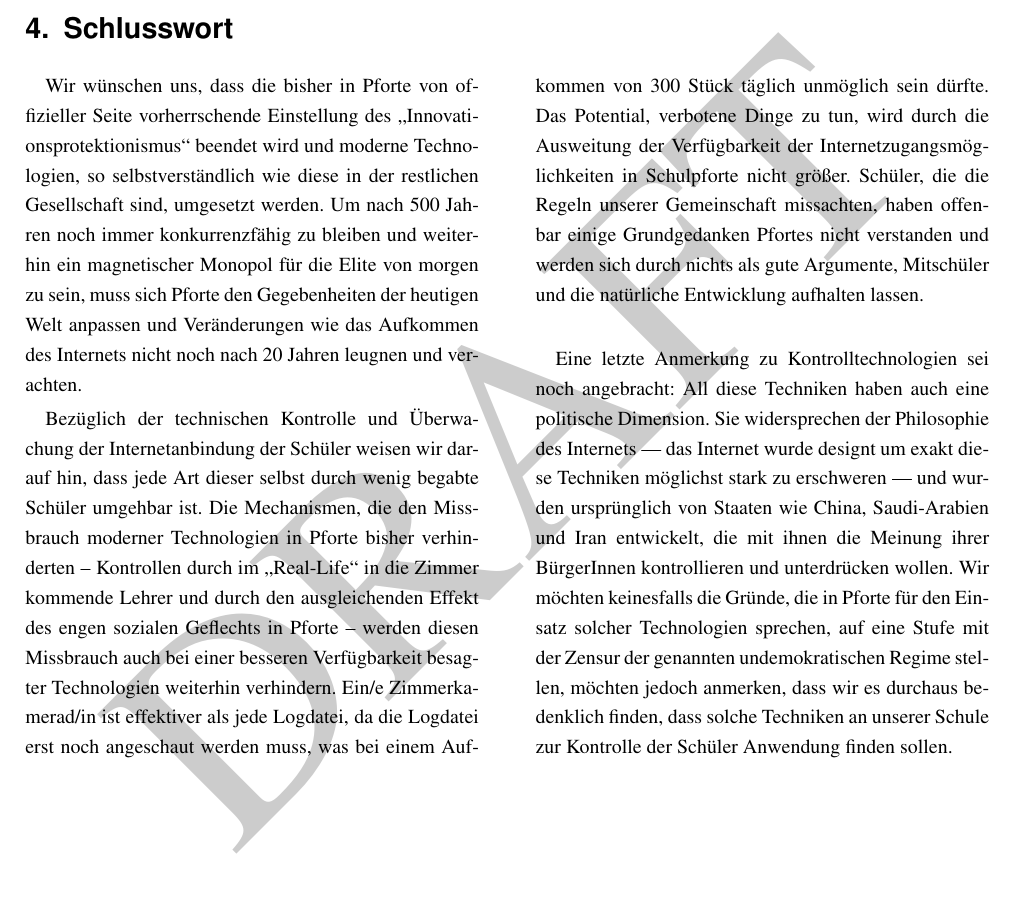
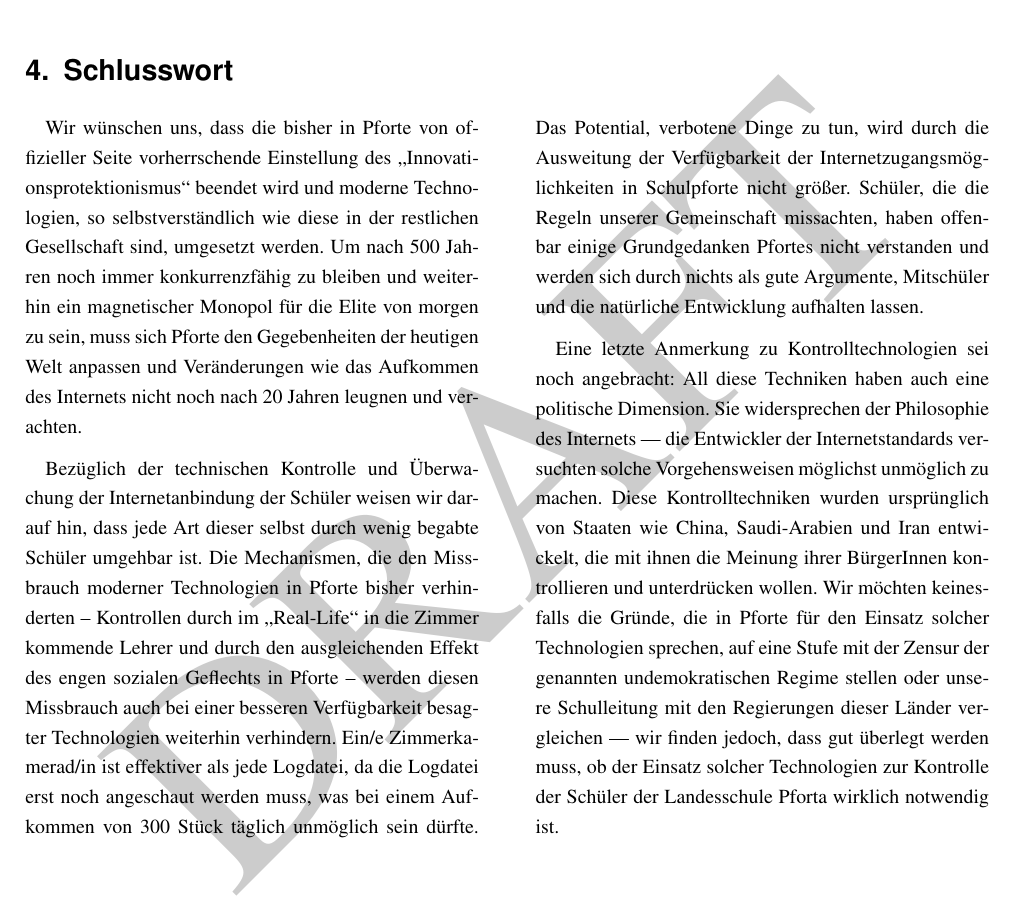
Before and after one commit to jaseg/Internetinformation, a LaTeX paper (info.tex): part of page 5 of 11, cut so that both start at the same text. Compiled offline with pdfLaTeX.

Commit message:
Letzte Änderungen am Teil mit der Zensur und dem Filterkram und China und so...

```diff
--- a/info.tex
+++ b/info.tex
@@ -222,7 +222,7 @@ Wir wünschen uns, dass die bisher in Pforte von offizieller Seite vorherrschend
 
 Bezüglich der technischen Kontrolle und Überwachung der Internetanbindung der Schüler weisen wir darauf hin, dass jede Art dieser selbst durch wenig begabte Schüler umgehbar ist. Die Mechanismen, die den Missbrauch moderner Technologien in Pforte bisher verhinderten -- Kontrollen durch im \gfu Real-Life\gfo in die Zimmer kommende Lehrer und durch den ausgleichenden Effekt des engen sozialen Geflechts in Pforte -- werden diesen Missbrauch auch bei einer besseren Verfügbarkeit besagter Technologien weiterhin verhindern. Ein/e Zimmerkamerad/in ist effektiver als jede Logdatei, da die Logdatei erst noch angeschaut werden muss, was bei einem Aufkommen von 300 Stück täglich unmöglich sein dürfte. Das Potential, verbotene Dinge zu tun, wird durch die Ausweitung der Verfügbarkeit der Internetzugangsmöglichkeiten in Schulpforte nicht größer. Schüler, die die Regeln unserer Gemeinschaft missachten, haben offenbar einige Grundgedanken Pfortes nicht verstanden und werden sich durch nichts als gute Argumente, Mitschüler und die natürliche Entwicklung aufhalten lassen.
 
-Eine letzte Anmerkung zu Kontrolltechnologien sei noch angebracht: All diese Techniken haben auch eine politische Dimension. Sie widersprechen der Philosophie des Internets --- das Internet wurde designt um exakt diese Techniken möglichst stark zu erschweren --- und wurden ursprünglich von Staaten wie China, Saudi-Arabien und Iran entwickelt, die mit ihnen die Meinung ihrer BürgerInnen kontrollieren und unterdrücken wollen. Wir möchten keinesfalls die Gründe, die in Pforte für den Einsatz solcher Technologien sprechen, auf eine Stufe mit der Zensur der genannten undemokratischen Regime stellen, möchten jedoch anmerken, dass wir es durchaus bedenklich finden, dass solche Techniken an unserer Schule zur Kontrolle der Schüler Anwendung finden sollen.
+Eine letzte Anmerkung zu Kontrolltechnologien sei noch angebracht: All diese Techniken haben auch eine politische Dimension. Sie widersprechen der Philosophie des Internets --- die Entwickler der Internetstandards versuchten solche Vorgehensweisen möglichst unmöglich zu machen. Diese Kontrolltechniken wurden ursprünglich von Staaten wie China, Saudi-Arabien und Iran entwickelt, die mit ihnen die Meinung ihrer BürgerInnen kontrollieren und unterdrücken wollen. Wir möchten keinesfalls die Gründe, die in Pforte für den Einsatz solcher Technologien sprechen, auf eine Stufe mit der Zensur der genannten undemokratischen Regime stellen oder unsere Schulleitung mit den Regierungen dieser Länder vergleichen --- wir finden jedoch, dass gut überlegt werden muss, ob der Einsatz solcher Technologien zur Kontrolle der Schüler der Landesschule Pforta wirklich notwendig ist.
 \end{multicols}
 %schluss mit dem "innovationsprotektionismus"
 %
```
Also changed, not shown: info.pdf, 1 other file.
